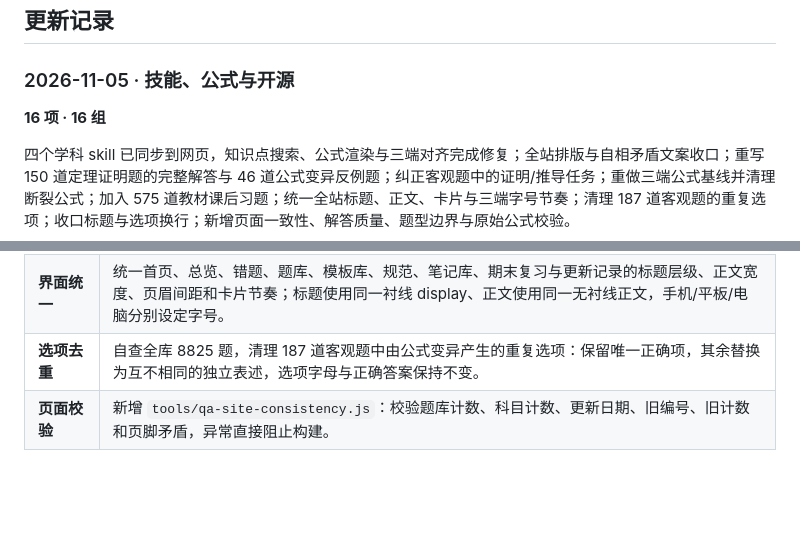
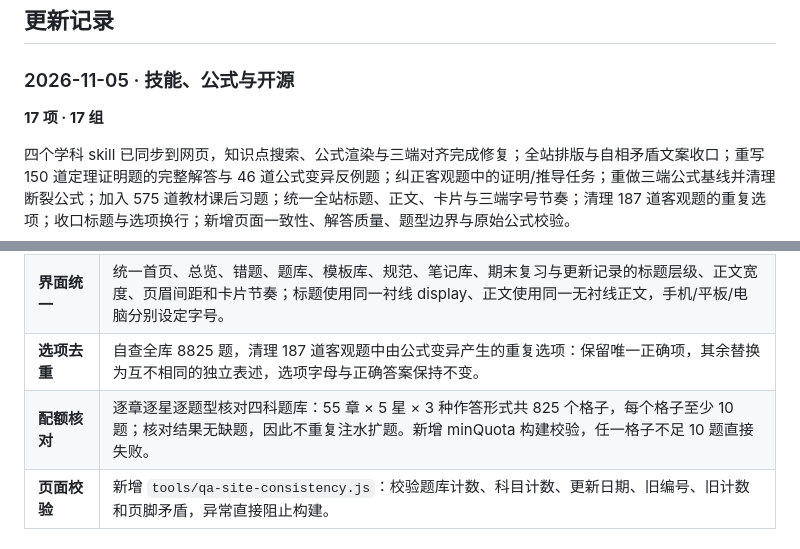
Before and after one commit to lanzaihua/lanzaihua.github.io, a Markdown page: README.md, 2 parts joined by grey strips. Drawn GitHub-style; blank space fills up the shorter version.

Commit message:
2026.11.05: verify chapter star type quotas

```diff
--- a/README.md
+++ b/README.md
@@ -149,7 +149,7 @@
 
 ### 2026-11-05 · 技能、公式与开源
 
-**16 项 · 16 组**
+**17 项 · 17 组**
 
 四个学科 skill 已同步到网页，知识点搜索、公式渲染与三端对齐完成修复；全站排版与自相矛盾文案收口；重写 150 道定理证明题的完整解答与 46 道公式变异反例题；纠正客观题中的证明/推导任务；重做三端公式基线并清理断裂公式；加入 575 道教材课后习题；统一全站标题、正文、卡片与三端字号节奏；清理 187 道客观题的重复选项；收口标题与选项换行；新增页面一致性、解答质量、题型边界与原始公式校验。
 
@@ -170,6 +170,7 @@
 | **换行收口** | 取消首页标题的 20ch 宽度限制，右侧有余量时不再把最后一个字单独挤到下一行；题库选项、解题要点中的公式恢复行内，A. 只要 / AB / 有意义就有 / AB=BA 不再被逐行拆开。 |
 | **界面统一** | 统一首页、总览、错题、题库、模板库、规范、笔记库、期末复习与更新记录的标题层级、正文宽度、页眉间距和卡片节奏；标题使用同一衬线 display、正文使用同一无衬线正文，手机/平板/电脑分别设定字号。 |
 | **选项去重** | 自查全库 8825 题，清理 187 道客观题中由公式变异产生的重复选项：保留唯一正确项，其余替换为互不相同的独立表述，选项字母与正确答案保持不变。 |
+| **配额核对** | 逐章逐星逐题型核对四科题库：55 章 × 5 星 × 3 种作答形式共 825 个格子，每个格子至少 10 题；核对结果无缺题，因此不重复注水扩题。新增 minQuota 构建校验，任一格子不足 10 题直接失败。 |
 | **页面校验** | 新增 `tools/qa-site-consistency.js`：校验题库计数、科目计数、更新日期、旧编号、旧计数和页脚矛盾，异常直接阻止构建。 |
 
 ### 2026-11-04 · 题库与界面
```
Also changed, not shown: CHANGELOG.md (+4 -2 lines), assets/v2/20261105-changelog.png, 2 other files.
